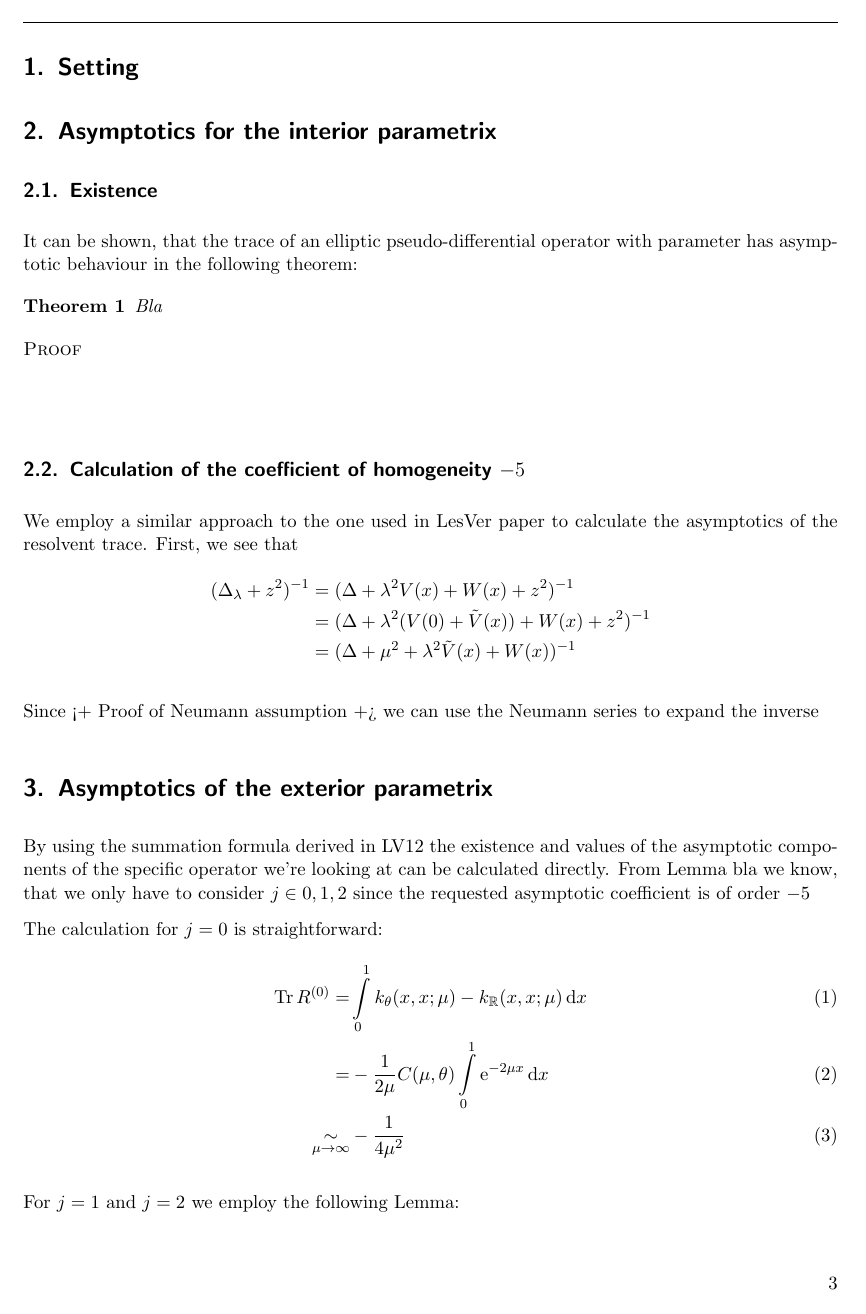
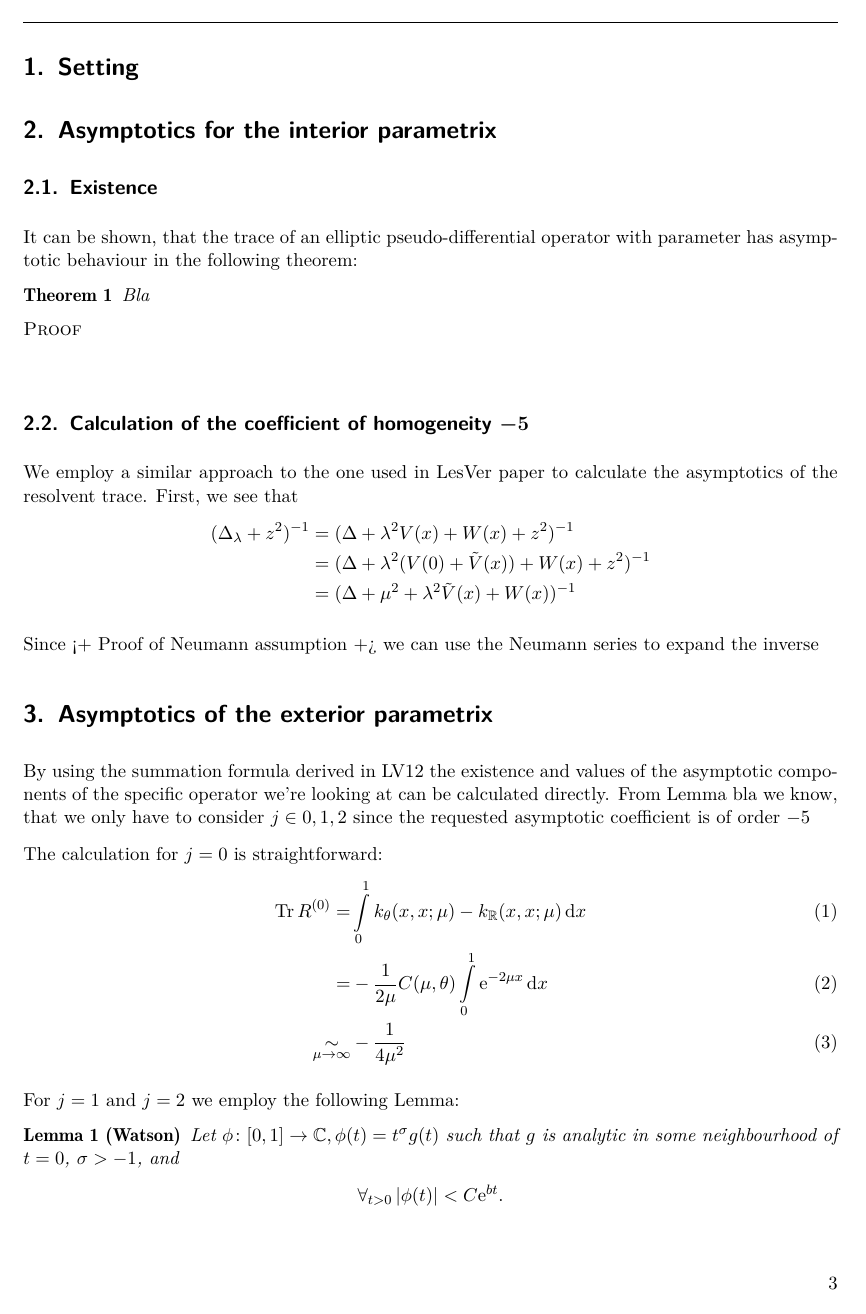
Before and after one commit to filmor/Diplomarbeit, a LaTeX document (dipl.tex): page 3 of 6. Compiled offline with pdfLaTeX.

Commit message:
Bold headings

```diff
--- a/dipl.tex
+++ b/dipl.tex
@@ -6,6 +6,7 @@
 \usepackage[ngerman, english]{babel}
 \usepackage[backend=biber]{biblatex}
 \usepackage[scale=0.8]{geometry}
+\usepackage{lmodern}
 
 \pagestyle{fancy}
 \fancyhf{}
@@ -17,6 +18,9 @@
 
 \setlength{\parindent}{0pt}
 \setlength{\parskip}{8pt}
+
+% Fix bold headings
+\def\bfseries{\fontseries \bfdefault \selectfont \boldmath}
 
 \newcommand{\Thema}{Thema}
 \author{Benedikt Christian Sauer}
```
